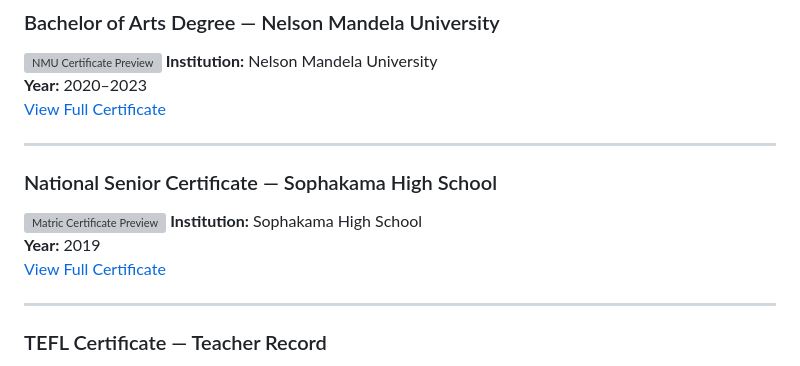
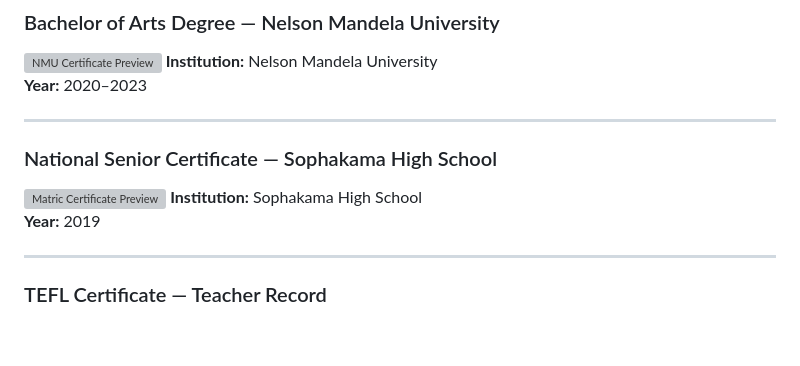
Before and after one commit to Sanelise01/Sanelise_Matanzima_portfolio, a Markdown page: README.md, the part around the change. Drawn GitHub-style; blank space fills up the shorter version; grey boxes are pictures that could not be loaded.

```diff
--- a/README.md
+++ b/README.md
@@ -74,7 +74,6 @@ Displayed in column format:
 ![NMU Certificate Preview](NMU.PNG)
 **Institution:** Nelson Mandela University
 **Year:** 2020–2023
-[View Full Certificate](BA_certificate.pdf)
 
 ---
 
@@ -82,7 +81,6 @@ Displayed in column format:
 ![Matric Certificate Preview](Education.PNG)
 **Institution:** Sophakama High School
 **Year:** 2019
-[View Full Certificate](Sanelise_Matric_Certificate.pdf)
 
 ---
 
```
